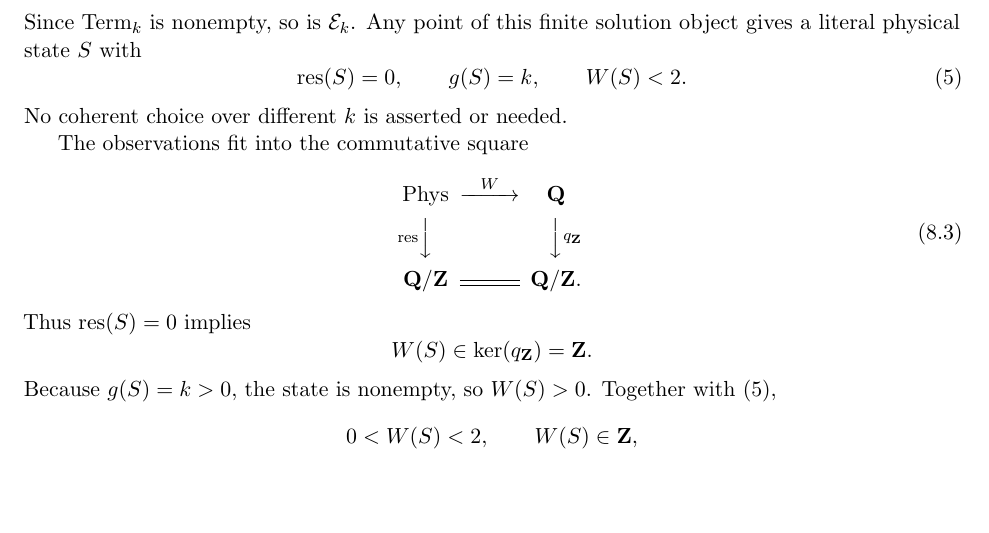
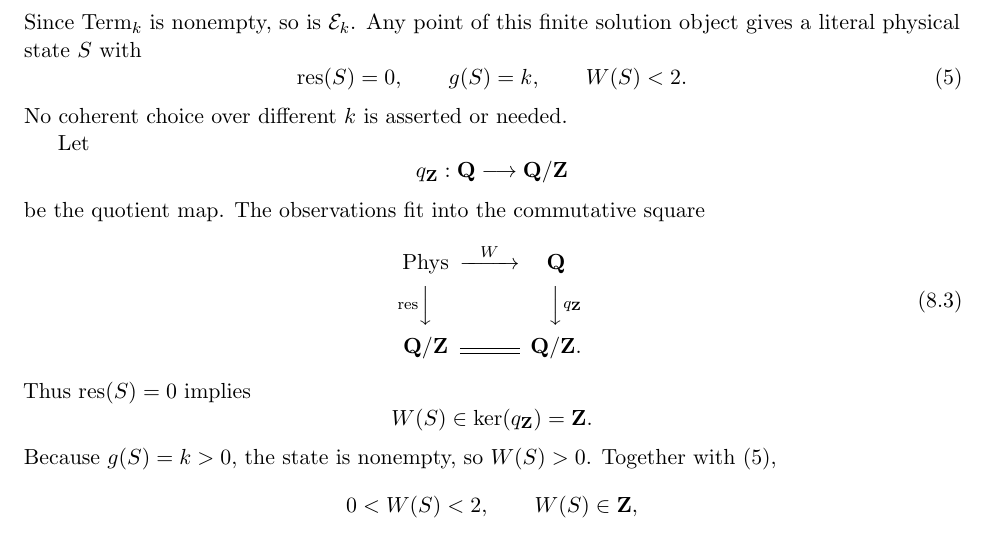
Before and after one commit to Yuren-Tang/erdos-289, a LaTeX paper (paper/manuscript.tex, which reads paper/sections/postpass-08-terminalization.tex): part of page 22 of 27, cut so that both start at the same text, the shorter picture padded with empty space. Compiled offline with pdfLaTeX.

Commit message:
Declare the final quotient map explicitly

```diff
--- a/paper/sections/postpass-08-terminalization.tex
+++ b/paper/sections/postpass-08-terminalization.tex
@@ -61,7 +61,11 @@ W(S)<2.
 \end{equation}
 No coherent choice over different $k$ is asserted or needed.
 
-The observations fit into the commutative square
+Let
+\[
+q_{\mathbf Z}:\mathbf Q\longrightarrow\mathbf Q/\mathbf Z
+\]
+be the quotient map.  The observations fit into the commutative square
 \[
 \begin{CD}
 \operatorname{Phys} @>{W}>> \mathbf Q\\
```
